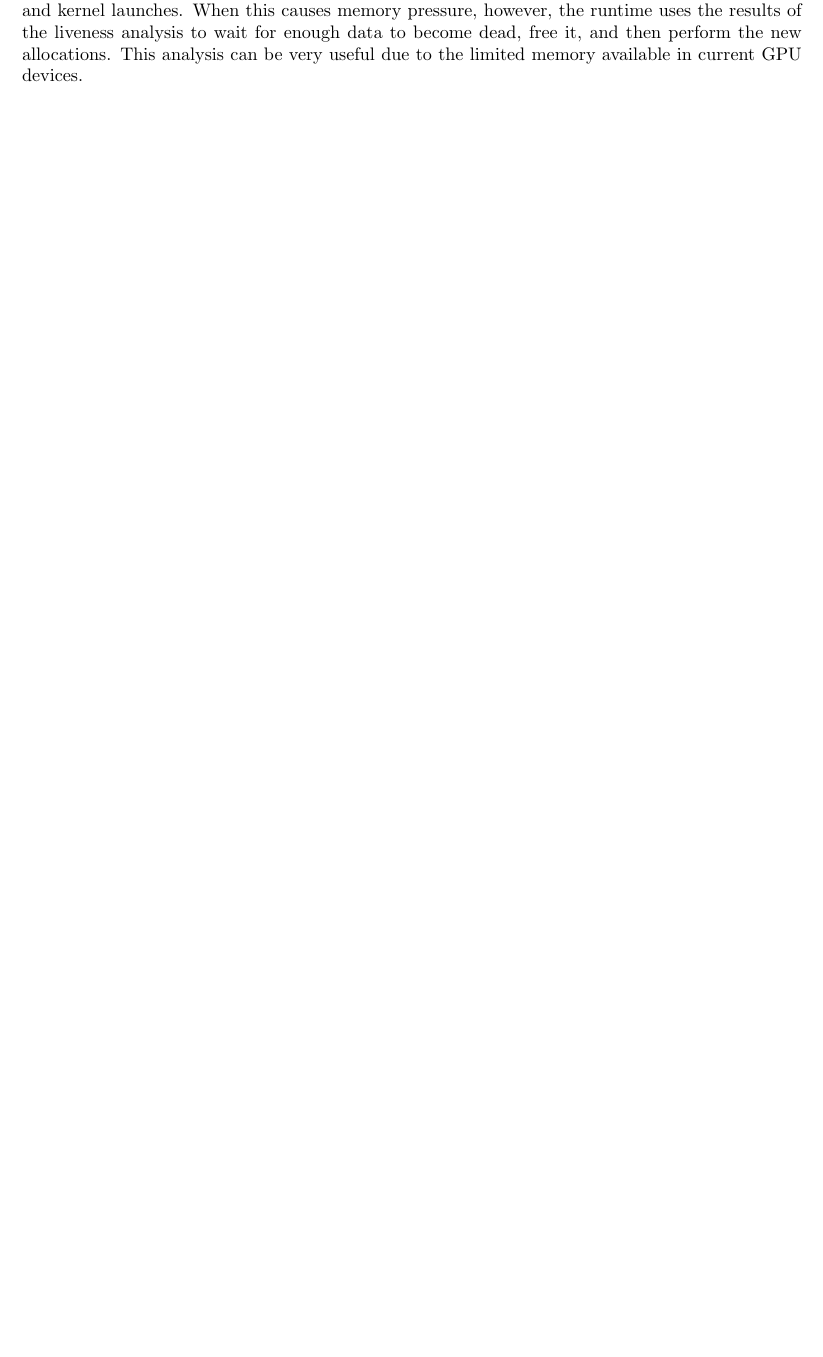
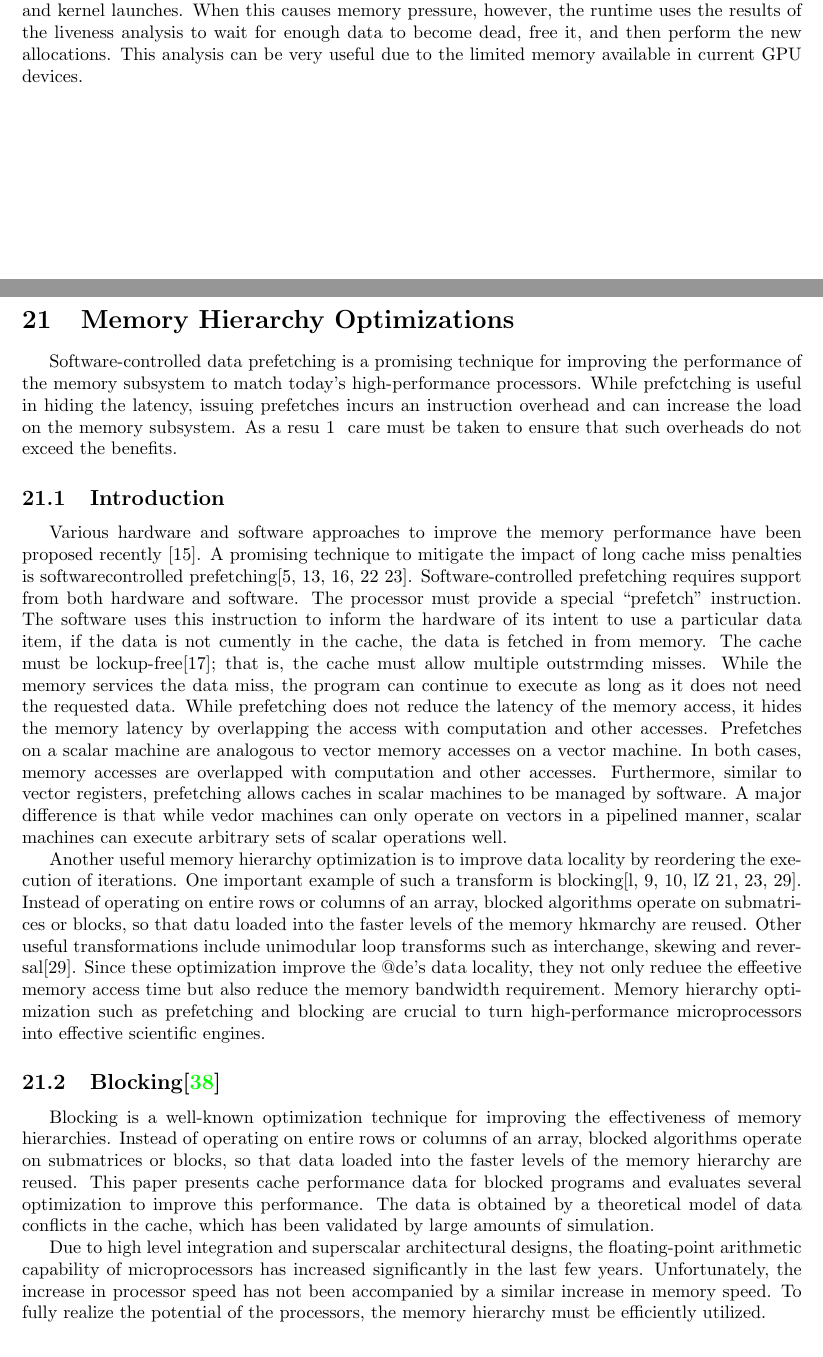
Before and after one commit to liusy58/CompilerNotes, a LaTeX document (main.tex, which reads MHO.tex): part of page 139 of 145 before the commit and two parts of pages 139 and 140 of 149 after it, the two joined at a grey line, cut so that both start at the same text, the shorter picture padded with empty space. Compiled offline with pdfLaTeX.

Commit message:
add blocking

```diff
--- /dev/null
+++ b/MHO.tex
@@ -0,0 +1,72 @@
+\newpage
+
+\section{Memory Hierarchy Optimizations}
+
+Software-controlled data prefetching is a promising technique for
+improving the performance of the memory subsystem to match
+today’s high-performance processors. While prefctching is useful in
+hiding the latency, issuing prefetches incurs an instruction overhead
+and can increase the load on the memory subsystem. As a resu 1~
+care must be taken to ensure that such overheads do not exceed the
+benefits.
+
+
+\subsection{Introduction}
+
+Various hardware and software approaches to improve the memory
+performance have been proposed recently [15]. A promising technique
+to mitigate the impact of long cache miss penalties is softwarecontrolled
+ prefetching[5, 13, 16, 22 23]. Software-controlled
+prefetching requires support from both hardware and software. The
+processor must provide a special “prefetch” instruction. The software
+uses this instruction to inform the hardware of its intent
+to use a particular data item, if the data is not cumently in the
+cache, the data is fetched in from memory. The cache must be
+lockup-free[17]; that is, the cache must allow multiple outstrmding
+ misses. While the memory services the data miss, the program
+can continue to execute as long as it does not need the requested
+data. While prefetching does not reduce the latency of the memory
+access, it hides the memory latency by overlapping the access with
+computation and other accesses. Prefetches on a scalar machine
+are analogous to vector memory accesses on a vector machine. In
+both cases, memory accesses are overlapped with computation and
+other accesses. Furthermore, similar to vector registers, prefetching
+allows caches in scalar machines to be managed by software. A
+major difference is that while vedor machines can only operate on
+vectors in a pipelined manner, scalar machines can execute arbitrary
+sets of scalar operations well.
+
+
+Another useful memory hierarchy optimization is to improve data
+locality by reordering the execution of iterations. One important
+example of such a transform is blocking[l, 9, 10, lZ 21, 23, 29].
+Instead of operating on entire rows or columns of an array, blocked
+algorithms operate on submatrices or blocks, so that datu loaded
+into the faster levels of the memory hkmarchy are reused. Other
+useful transformations include unimodular loop transforms such as
+interchange, skewing and reversal[29]. Since these optimization
+improve the @de’s data locality, they not only reduee the effeetive
+ memory access time but also reduce the memory bandwidth
+requirement. Memory hierarchy optimization such as prefetching
+and blocking are crucial to turn high-performance microprocessors
+into effective scientific engines.
+
+
+
+\subsection{Blocking\cite{lam1991cache}}
+
+
+Blocking is a well-known optimization technique for improving
+the effectiveness of memory hierarchies. Instead of operating on
+entire rows or columns of an array, blocked algorithms operate on
+submatrices or blocks, so that data loaded into the faster levels
+of the memory hierarchy are reused. This paper presents cache
+performance data for blocked programs and evaluates several optimization
+to improve this performance. The data is obtained by
+a theoretical model of data conflicts in the cache, which has been
+validated by large amounts of simulation.
+
+Due to high level integration and superscalar architectural designs,
+the floating-point arithmetic capability of microprocessors has increased significantly in the last few years. Unfortunately, the increase in processor speed has not been accompanied by a similar
+increase in memory speed. To fully realize the potential of the
+processors, the memory hierarchy must be efficiently utilized.
```
Also changed, not shown: DSL.tex (+3 -0 lines), main.bib (+11 -0 lines), main.tex (+1 -0 lines), README.md, images/p193.png (added), images/p194.png (added), images/p195.png (added), MHO.tex (85 more changed lines).
